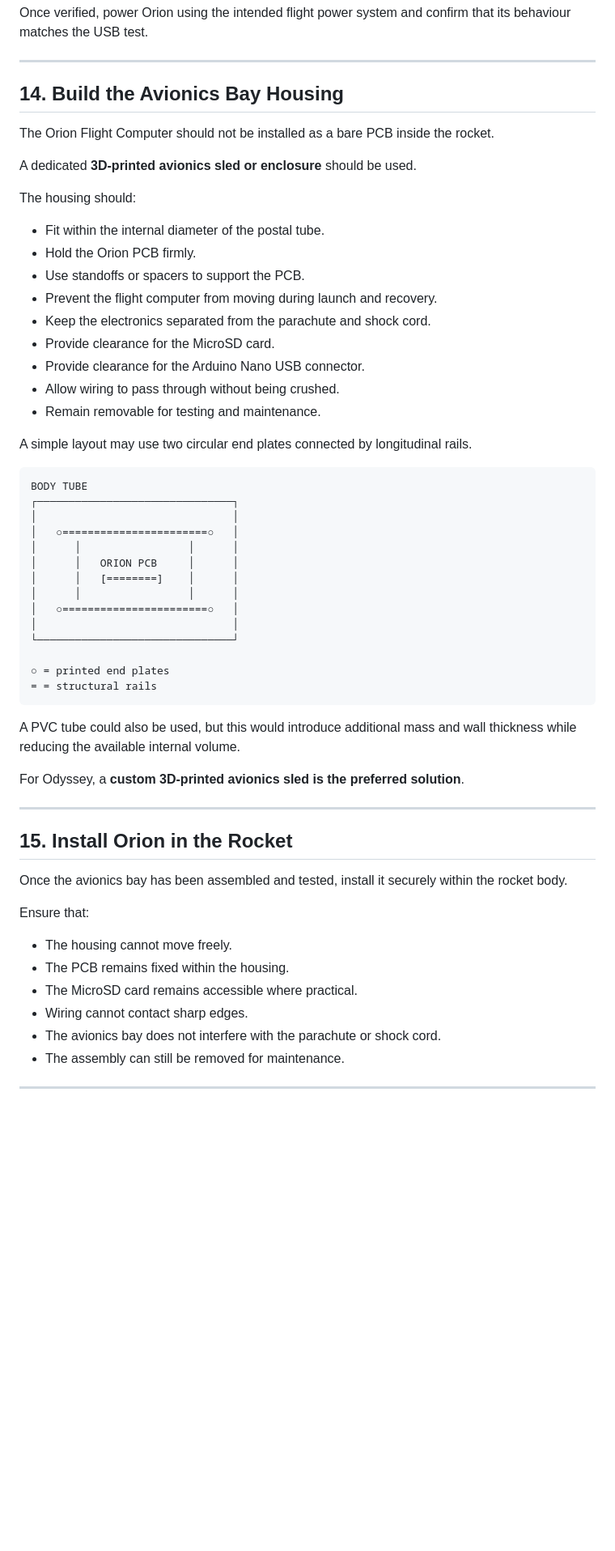
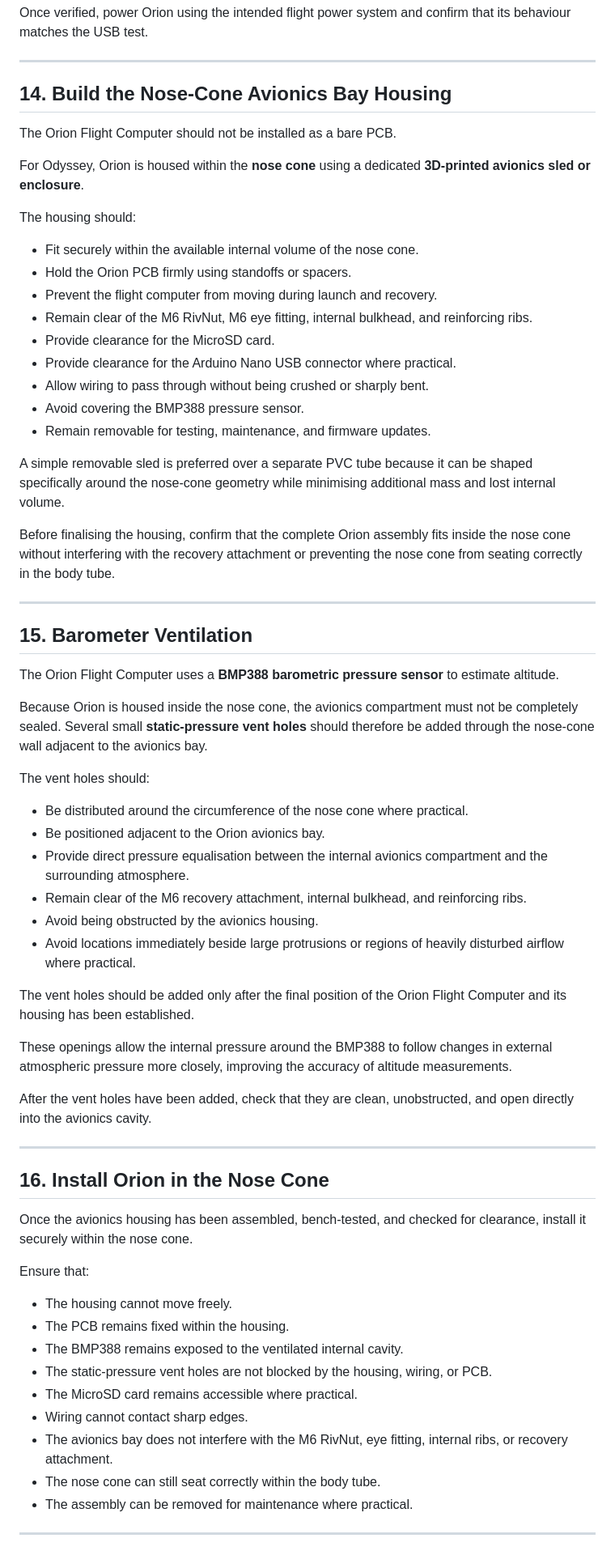
Before and after one commit to Oringineering/OdysseyRocket, a Markdown page: GUIDE.md, the part around one of its changes. Shown at 81% size. Rendered like a GitHub page; blank space fills up the shorter version.

Commit message:
Revise Orion Flight Computer and avionics bay sections
Updated sections related to the Orion Flight Computer installation and avionics bay housing. Added details on pressure vent holes and modified the structure of the guide for clarity.

````diff
--- a/GUIDE.md
+++ b/GUIDE.md
@@ -548,61 +552,68 @@ Once verified, power Orion using the intended flight power system and confirm th
 
 ---
 
-## 14. Build the Avionics Bay Housing
+## 14. Build the Nose-Cone Avionics Bay Housing
 
-The Orion Flight Computer should not be installed as a bare PCB inside the rocket.
+The Orion Flight Computer should not be installed as a bare PCB.
 
-A dedicated **3D-printed avionics sled or enclosure** should be used.
+For Odyssey, Orion is housed within the **nose cone** using a dedicated **3D-printed avionics sled or enclosure**.
 
 The housing should:
 
-- Fit within the internal diameter of the postal tube.
-- Hold the Orion PCB firmly.
-- Use standoffs or spacers to support the PCB.
+- Fit securely within the available internal volume of the nose cone.
+- Hold the Orion PCB firmly using standoffs or spacers.
 - Prevent the flight computer from moving during launch and recovery.
-- Keep the electronics separated from the parachute and shock cord.
+- Remain clear of the M6 RivNut, M6 eye fitting, internal bulkhead, and reinforcing ribs.
 - Provide clearance for the MicroSD card.
-- Provide clearance for the Arduino Nano USB connector.
-- Allow wiring to pass through without being crushed.
-- Remain removable for testing and maintenance.
+- Provide clearance for the Arduino Nano USB connector where practical.
+- Allow wiring to pass through without being crushed or sharply bent.
+- Avoid covering the BMP388 pressure sensor.
+- Remain removable for testing, maintenance, and firmware updates.
 
-A simple layout may use two circular end plates connected by longitudinal rails.
+A simple removable sled is preferred over a separate PVC tube because it can be shaped specifically around the nose-cone geometry while minimising additional mass and lost internal volume.
 
-```text
-BODY TUBE
-┌───────────────────────────────┐
-│                               │
-│   ○=======================○   │
-│      │                 │      │
-│      │   ORION PCB     │      │
-│      │   [========]    │      │
-│      │                 │      │
-│   ○=======================○   │
-│                               │
-└───────────────────────────────┘
-
-○ = printed end plates
-= = structural rails
-```
-
-A PVC tube could also be used, but this would introduce additional mass and wall thickness while reducing the available internal volume.
-
-For Odyssey, a **custom 3D-printed avionics sled is the preferred solution**.
+Before finalising the housing, confirm that the complete Orion assembly fits inside the nose cone without interfering with the recovery attachment or preventing the nose cone from seating correctly in the body tube.
 
 ---
 
-## 15. Install Orion in the Rocket
+## 15. Barometer Ventilation
 
-Once the avionics bay has been assembled and tested, install it securely within the rocket body.
+The Orion Flight Computer uses a **BMP388 barometric pressure sensor** to estimate altitude.
+
+Because Orion is housed inside the nose cone, the avionics compartment must not be completely sealed. Several small **static-pressure vent holes** should therefore be added through the nose-cone wall adjacent to the avionics bay.
+
+The vent holes should:
+
+- Be distributed around the circumference of the nose cone where practical.
+- Be positioned adjacent to the Orion avionics bay.
+- Provide direct pressure equalisation between the internal avionics compartment and the surrounding atmosphere.
+- Remain clear of the M6 recovery attachment, internal bulkhead, and reinforcing ribs.
+- Avoid being obstructed by the avionics housing.
+- Avoid locations immediately beside large protrusions or regions of heavily disturbed airflow where practical.
+
+The vent holes should be added only after the final position of the Orion Flight Computer and its housing has been established.
+
+These openings allow the internal pressure around the BMP388 to follow changes in external atmospheric pressure more closely, improving the accuracy of altitude measurements.
+
+After the vent holes have been added, check that they are clean, unobstructed, and open directly into the avionics cavity.
+
+---
+
+## 16. Install Orion in the Nose Cone
+
+Once the avionics housing has been assembled, bench-tested, and checked for clearance, install it securely within the nose cone.
 
 Ensure that:
 
 - The housing cannot move freely.
 - The PCB remains fixed within the housing.
+- The BMP388 remains exposed to the ventilated internal cavity.
+- The static-pressure vent holes are not blocked by the housing, wiring, or PCB.
 - The MicroSD card remains accessible where practical.
 - Wiring cannot contact sharp edges.
-- The avionics bay does not interfere with the parachute or shock cord.
-- The assembly can still be removed for maintenance.
+- The avionics bay does not interfere with the M6 RivNut, eye fitting, internal ribs, or recovery attachment.
+- The nose cone can still seat correctly within the body tube.
+- The assembly can be removed for maintenance where practical.
 
 ---
 
````
Also changed, not shown: other parts of GUIDE.md (+16 -8 lines).
